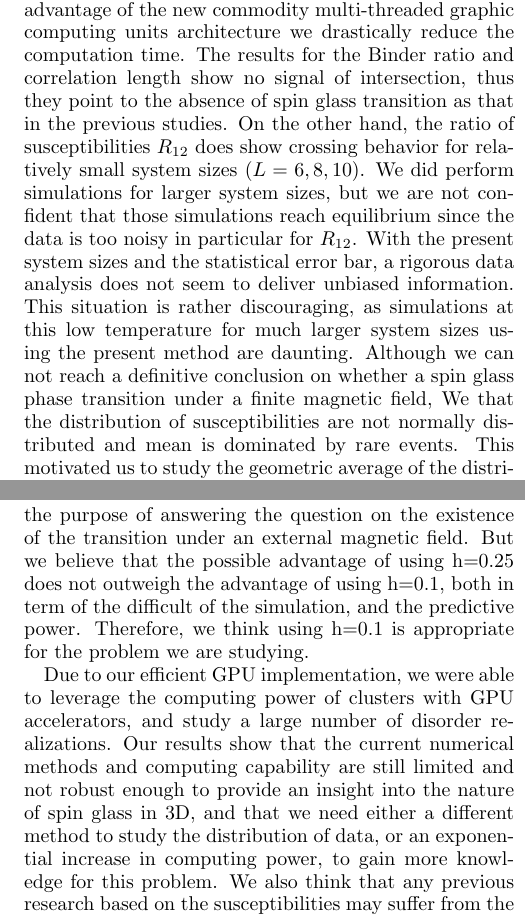
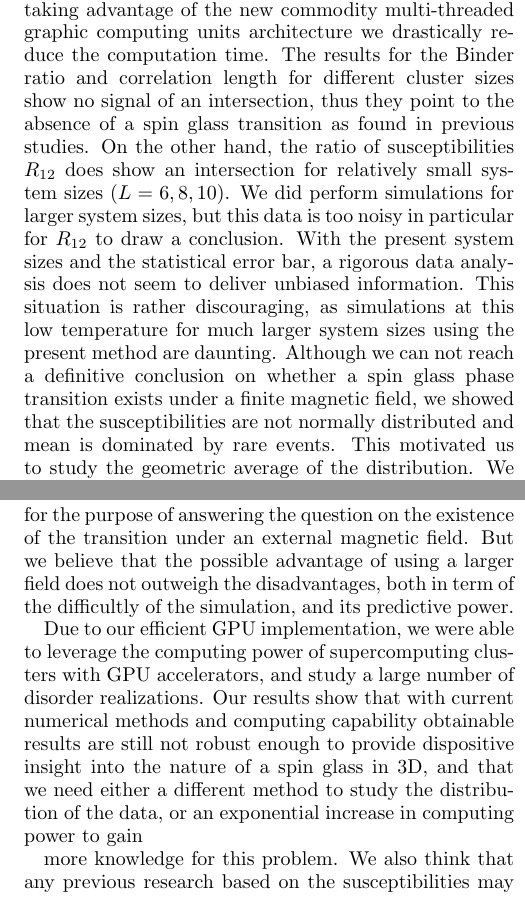
Before and after one commit to GeauxMushroom/ising_paper, a LaTeX paper (apssamp.tex): two parts of the columns of pages 5 and 6 of 7, joined at a grey line, cut so that both start at the same text. Compiled offline with pdfLaTeX.

Commit message:
Updating conclusion with Mark's changes

```diff
--- a/apssamp.tex
+++ b/apssamp.tex
@@ -456,26 +456,25 @@ standing problem of whether mean field behavior, specifically a spin glass phase
 exist in such a model without time-reversal symmetry. We focus on the equilibrium quantities
 of this notoriously difficult system. By taking advantage of the new commodity multi-threaded
-graphic computing units architecture we drastically reduce the computation time.
-The results for the Binder ratio and correlation length show no signal of intersection,
-thus they point to the absence of spin glass transition
-as that in the previous studies. On the other hand, the ratio of susceptibilities
-$R_{12}$ does show crossing behavior for relatively small system sizes ($L=6,8,10$).
-We did perform simulations for larger system sizes,
-but we are not confident that those simulations reach equilibrium since the data is too noisy in particular for $R_{12}$.
+graphic computing units architecture we drastically reduce the computation time. The results
+for the Binder ratio and correlation length for different cluster sizes show no signal of an
+intersection, thus they point to the absence of a spin glass transition
+as found in  previous studies. On the other hand, the ratio of susceptibilities
+$R_{12}$ does show an intersection for relatively small system sizes ($L=6,8,10$).
+We did perform simulations for larger system sizes, but this data
+is too noisy in particular for $R_{12}$ to draw a conclusion.
 With the present system sizes and the statistical error bar, a rigorous data
 analysis does not seem to deliver unbiased information.
 This situation is rather discouraging, as simulations at this low temperature
 for much larger system sizes using the present method are daunting.
 Although we can not reach a definitive conclusion on whether a spin glass phase
-transition under a finite magnetic field,
-We that the distribution of susceptibilities are not normally distributed
-and mean is dominated by rare events.
+transition exists under a finite magnetic field,
+we showed that the susceptibilities are not normally distributed and mean is
+dominated by rare events.
 This motivated us to study the geometric average of the distribution.
 We showed that for different system sizes, there is similar crossing behavior
 in the $R_{12}$ calculated from the geometric average.
 
 
-%%%%%%%%%%%% adding
-The results is obtained with a very small external field, $h=0.1$. It is possible
+The results are obtained with a very small external field, $h=0.1$. It is possible
 that a larger field, such as $h=0.25$, would give us a stronger signal of crossing.
 While this may give us a slightly clearer signal on the phase transition, should
@@ -486,30 +485,24 @@ it would also rule out the possibility of the transition occurring in a larger f
 On the other hand, if we found evidence for the absence of a transition at h=0.25, we
 cannot determine if the spin glass phase would survive a smaller field like h=0.1.
 There is no simple rule of thumb which can be used to determine what value of h is
-the best for the purpose of answering the question on the existence of the transition under an
-external magnetic field. But we believe that the possible advantage of using h=0.25 does
-not outweigh the advantage of using h=0.1, both in term of the difficult of the simulation, and
-the predictive power. Therefore, we think using h=0.1 is appropriate
-for the problem we are studying.
+the best for the purpose of answering the question on the existence of the transition
+under an external magnetic field. But we believe that the possible advantage of using
+a larger field does not outweigh the disadvantages, both in term of the difficultly
+of the simulation, and its predictive power.
 
 
-%%%%%%%%%%%%
+Due to our efficient GPU implementation, we were able to leverage the computing
+power of supercomputing clusters with GPU accelerators, and study a large number of disorder
+realizations.
+Our results show that with current numerical methods and computing capability obtainable
+results are still not robust enough to provide dispositive insight into the nature
+of a spin glass in 3D, and that we need either a different method to study the
+distribution of the data, or an exponential increase in computing power to gain
 
-%%%%%%%%%%%%% adding
-Due to our efficient GPU implementation, we were able to leverage the computing
-power of clusters with GPU accelerators, and study a large number of disorder
-realizations.
-%%%%%%%%%%%%%%
-Our results show that the current numerical methods and computing capability are
-still limited and not robust enough to provide an insight into the nature
-of spin glass in 3D, and that we need either a different method to study the
-distribution of data, or an exponential increase in computing power, to gain
 more knowledge for this problem.
-%%%%%%%%%%%%%%% adding
 We also think that any previous research based on the susceptibilities may
 suffer from the same problem, and the results from these work may be improved
 by including a much larger of samples.
-%%%%%%%%%%%%%%%%
 
 %This calls for a more thorough study on the model with different approaches.
 %Possible directions include: 1) using models with continuous random distribution which are
```
Also changed, not shown: apssamp.tex (8 more changed lines).
